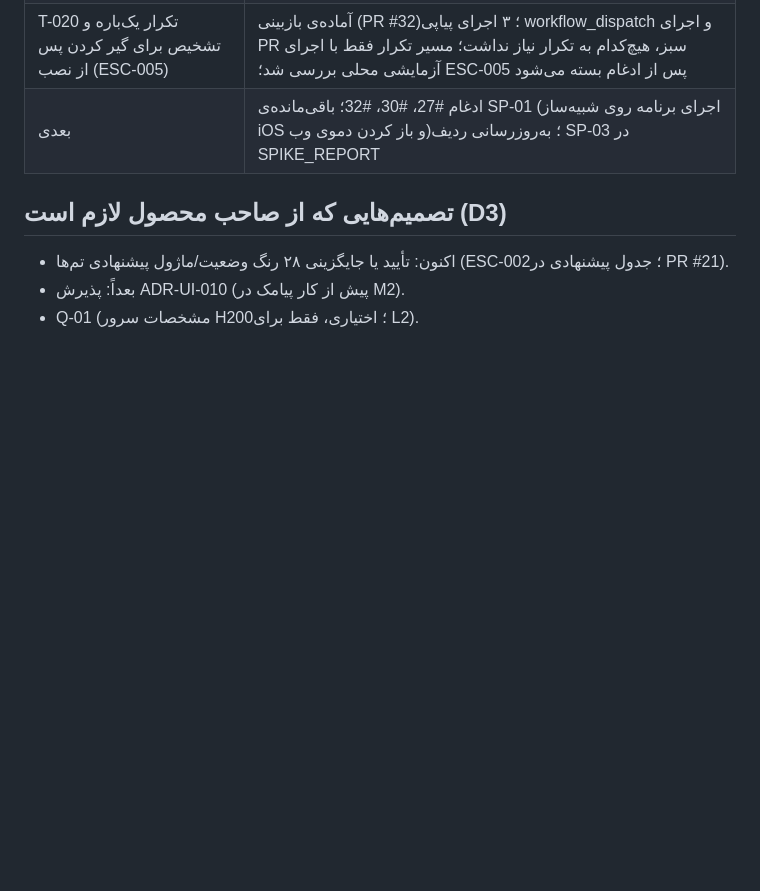
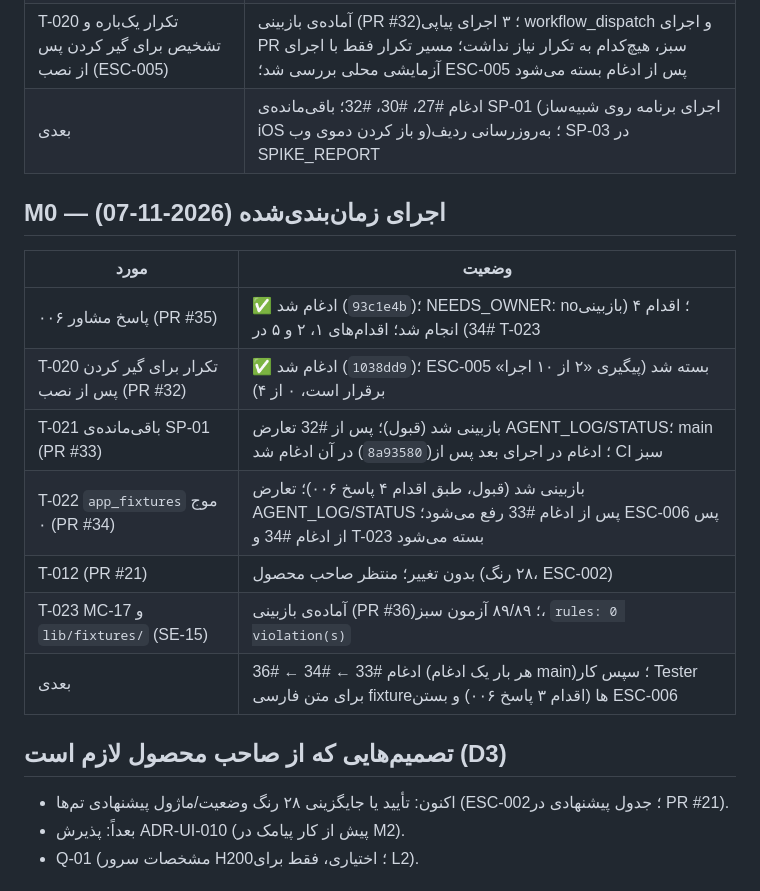
Before and after one commit to BlueHubbot/BlueHesab-Mini, a Markdown page: docs/ops/STATUS.md, the part around the change. Drawn GitHub-style; blank space fills up the shorter version.

Commit message:
T-023: handoff, AGENT_LOG line, STATUS (2026-11-07 run)
Co-Authored-By: Claude Opus 5.5 <noreply@anthropic.com>
Claude-Session: https://claude.ai/code/session_01JoBbKJXcHbMFFBD6gqf3p8

```diff
--- a/docs/ops/STATUS.md
+++ b/docs/ops/STATUS.md
@@ -186,6 +186,17 @@
 | T-020 تکرار یک‌باره و تشخیص برای گیر کردن پس از نصب (ESC-005) | آماده‌ی بازبینی (PR #32)؛ ۳ اجرای پیاپی workflow_dispatch و اجرای PR سبز، هیچ‌کدام به تکرار نیاز نداشت؛ مسیر تکرار فقط با اجرای آزمایشی محلی بررسی شد؛ ESC-005 پس از ادغام بسته می‌شود |
 | بعدی | ادغام #27، #30، #32؛ باقی‌مانده‌ی SP-01 (اجرای برنامه روی شبیه‌ساز iOS و باز کردن دموی وب)؛ به‌روزرسانی ردیف SP-03 در SPIKE_REPORT |
 
+## M0 — اجرای زمان‌بندی‌شده (2026-11-07)
+| مورد | وضعیت |
+|---|---|
+| پاسخ مشاور ۰۰۶ (PR #35) | ✅ ادغام شد (`93c1e4b`)؛ NEEDS_OWNER: no؛ اقدام ۴ (بازبینی #34) انجام شد؛ اقدام‌های ۱، ۲ و ۵ در T-023 |
+| T-020 تکرار برای گیر کردن پس از نصب (PR #32) | ✅ ادغام شد (`1038dd9`)؛ ESC-005 بسته شد (پیگیری «۲ از ۱۰ اجرا» برقرار است، ۰ از ۴) |
+| T-021 باقی‌مانده‌ی SP-01 (PR #33) | بازبینی شد (قبول)؛ پس از #32 تعارض AGENT_LOG/STATUS؛ main در آن ادغام شد (`8a93580`)؛ ادغام در اجرای بعد پس از CI سبز |
+| T-022 `app_fixtures` موج ۰ (PR #34) | بازبینی شد (قبول، طبق اقدام ۴ پاسخ ۰۰۶)؛ تعارض AGENT_LOG/STATUS پس از ادغام #33 رفع می‌شود؛ ESC-006 پس از ادغام #34 و T-023 بسته می‌شود |
+| T-012 (PR #21) | بدون تغییر؛ منتظر صاحب محصول (۲۸ رنگ، ESC-002) |
+| T-023 MC-17 و `lib/fixtures/` (SE-15) | آماده‌ی بازبینی (PR #36)؛ ۸۹/۸۹ آزمون سبز، `rules: 0 violation(s)` |
+| بعدی | ادغام #33 ← #34 ← #36 (هر بار یک ادغام main)؛ سپس کار Tester برای متن فارسی fixtureها (اقدام ۳ پاسخ ۰۰۶) و بستن ESC-006 |
+
 ## تصمیم‌هایی که از صاحب محصول لازم است (D3)
 - اکنون: تأیید یا جایگزینی ۲۸ رنگ وضعیت/ماژول پیشنهادی تم‌ها (ESC-002؛ جدول پیشنهادی در PR #21).
 - بعداً: پذیرش ADR-UI-010 (پیش از کار پیامک در M2).
```
Also changed, not shown: docs/ops/AGENT_LOG.md (+1 -0 lines), 1 other file.
